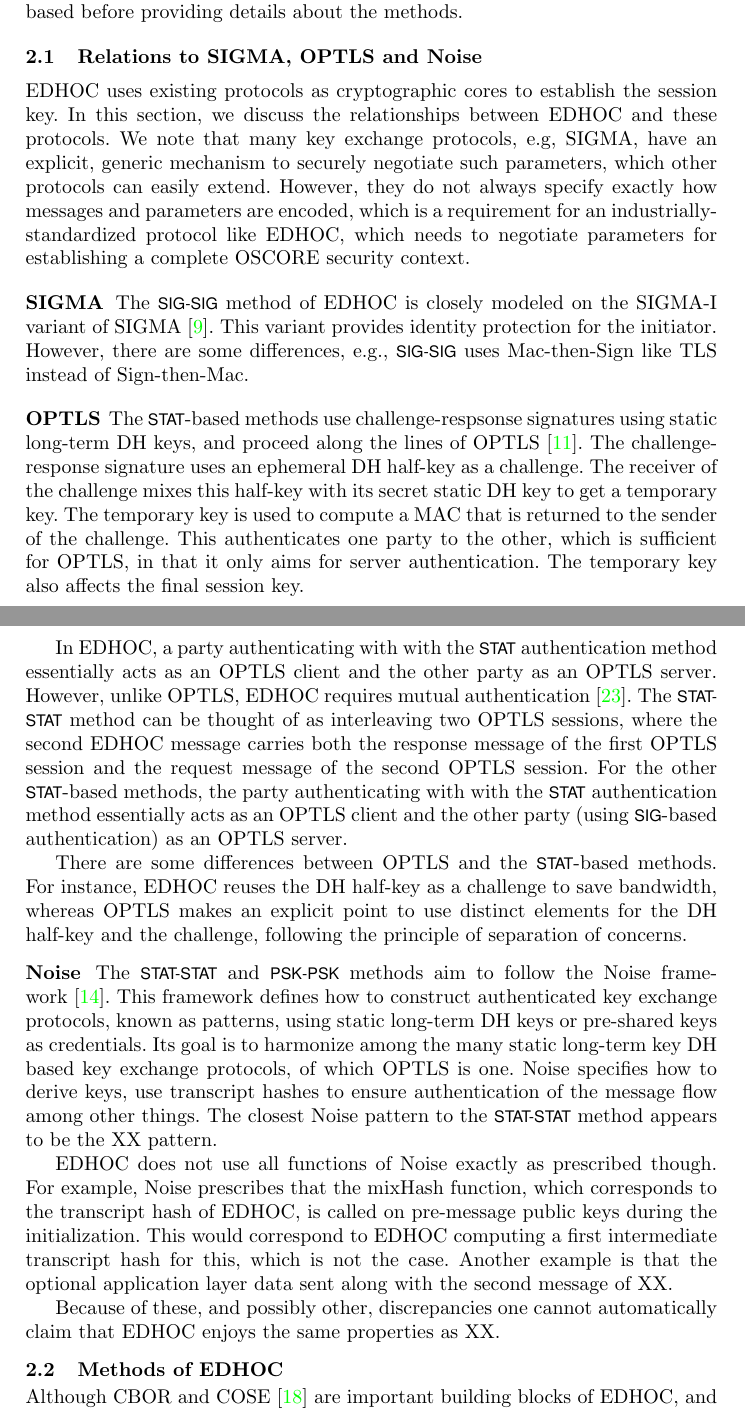
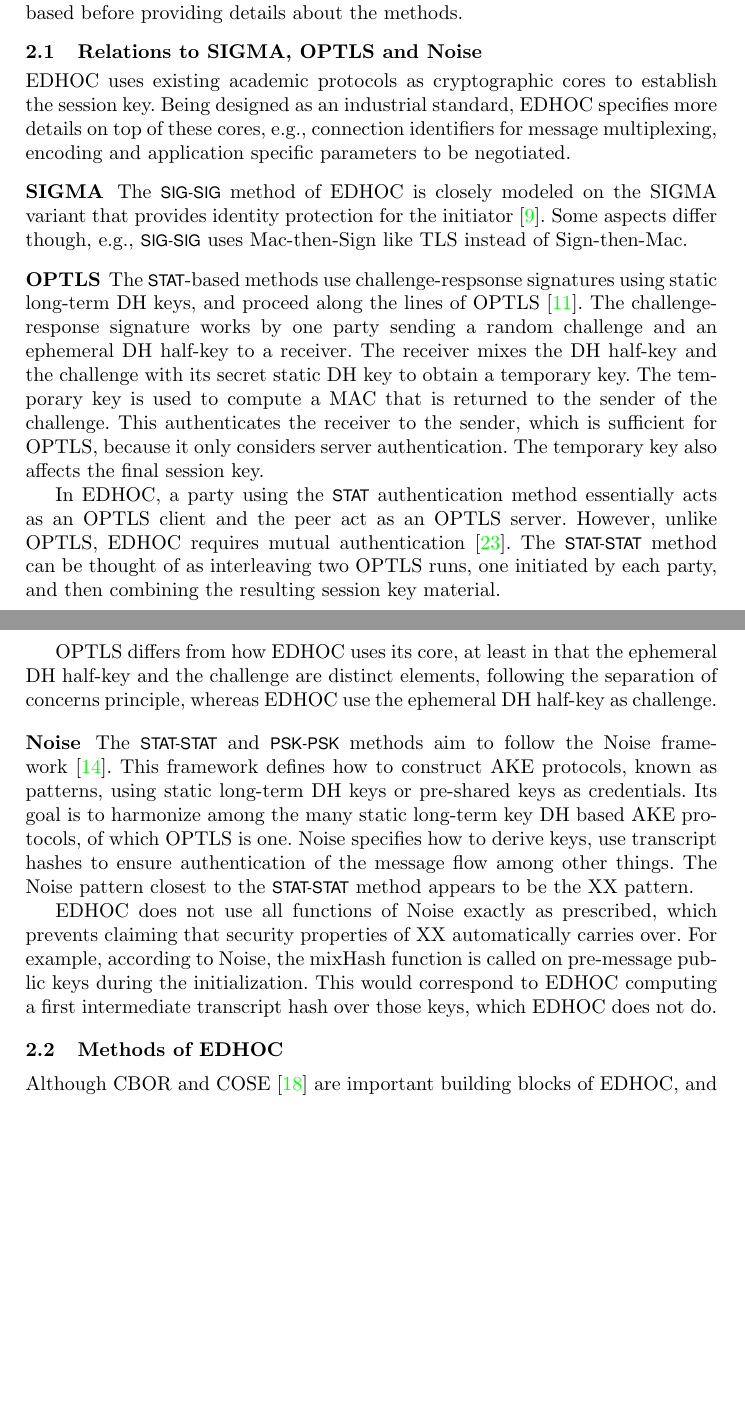
Before and after one commit to hoheinzollern/EDHOC-Verification, a LaTeX paper (models/edhoc/draftedhoc-20200301/report/main.tex, which reads models/edhoc/draftedhoc-20200301/report/edhocProtocol.tex): two parts of pages 4 and 5 of 21, joined at a grey line, cut so that both start at the same text, the shorter picture padded with empty space. Compiled offline with pdfLaTeX.

Commit message:
[fix] compression of section 2.1

```diff
--- a/models/edhoc/draftedhoc-20200301/report/edhocProtocol.tex
+++ b/models/edhoc/draftedhoc-20200301/report/edhocProtocol.tex
@@ -97,30 +97,22 @@ based before providing details about the methods.
 \subsection{Relations to \mSigma, \mOptls{} and \mNoise{}}
 \label{sec:relationsToOtherProtocols}
 \fillhack
-\mEdhoc{} uses existing protocols as cryptographic cores to
-establish the session key. In this section, we discuss the relationships between
-\mEdhoc{} and these protocols.
+\mEdhoc{} uses existing academic protocols as cryptographic cores to
+establish the session key.
 %
-We note that many key exchange protocols, e.g, \mSigma{}, have an explicit,
-generic mechanism to securely negotiate such parameters, which other protocols
-can easily extend.
-%
-However, they do not always specify exactly how messages and parameters are
-encoded, which is a requirement for an industrially-standardized protocol
-like \mEdhoc{}, which needs to negotiate parameters for establishing a
-complete \mOscore{} security context.
+Being designed as an industrial standard, \mEdhoc{} specifies more details
+on top of these cores, e.g., connection identifiers for message multiplexing,
+encoding and application specific parameters to be negotiated.
 %
 
 %-----------------------------------------------------------------------------
 \spacehack
 \subsubsection{\mSigma{}}
 \label{sec:sigma}
-The \mSigSig{} method of \mEdhoc{} is closely modeled on the \mSigmaI{} variant
-of \mSigma{}~\cite{sigma}.
+The \mSigSig{} method of \mEdhoc{} is closely modeled on the \mSigma{}
+variant that provides identity protection for the initiator~\cite{sigma}.
 %
-This variant provides identity protection for the initiator.
-%
-However, there are some differences, e.g., \mSigSig{} uses Mac-then-Sign like
+Some aspects differ though, e.g., \mSigSig{} uses Mac-then-Sign like
 \mTls{} instead of Sign-then-Mac.
 %
 
@@ -132,43 +124,44 @@ The \mStat-based methods use challenge-respsonse signatures using static
 long-term DH keys, and proceed along the lines of
 \mOptls~\cite{DBLP:conf/eurosp/KrawczykW16}.
 %
-The challenge-response signature uses an ephemeral DH half-key as a challenge.
+The challenge-response signature works by one party sending a random challenge
+and an ephemeral DH half-key to a receiver.
 %
-The receiver of the challenge mixes this half-key with its secret static DH
-key to get a temporary key.
+The receiver mixes the DH half-key and the challenge with its secret static DH
+key to obtain a temporary key.
 %
 The temporary key is used to compute a MAC that is returned to the sender of the
 challenge.
 %
-This authenticates one party to the other, which is sufficient for \mOptls,
-in that it only aims for server authentication.
+This authenticates the receiver to the sender, which is sufficient for \mOptls,
+because it only considers server authentication.
 %
 The temporary key also affects the final session key.
 %
 
-In \mEdhoc, a party authenticating with with the \mStat{} authentication method
-essentially acts as an \mOptls{} client and the other party as an \mOptls{}
+In \mEdhoc, a party using the \mStat{} authentication method
+essentially acts as an \mOptls{} client and the peer act as an \mOptls{}
 server.
 %
 However, unlike \mOptls{}, \mEdhoc{} requires mutual
 authentication~\cite{ietf-lake-reqs-04}.
 %
 The \mStatStat{} method can be thought of as interleaving two \mOptls{}
-sessions, where the second \mEdhoc{} message carries both the response
-message of the first \mOptls{} session and the request message of the
-second \mOptls{} session.
+runs, one initiated by each party, and then combining the resulting session key
+material.
 %
-For the other \mStat{}-based methods, the party authenticating with with the
-\mStat{} authentication method essentially acts as an \mOptls{} client and the
-other party (using \mSig{}-based authentication) as an \mOptls{} server.
+% KARL: this comes in section 2 anyway:
+%For the other \mStat{}-based methods, the party using the
+%\mStat{} authentication method essentially acts as an \mOptls{} client and the
+%other party (using \mSig{}-based authentication) as an \mOptls{} server.
 %
 
-There are some differences between \mOptls{} and the \mStat{}-based methods.
+%There are differences between \mOptls{} and the \mStat{}-based methods.
 %
-For instance, \mEdhoc{} reuses the DH half-key as a challenge to save
-bandwidth, whereas \mOptls{} makes an explicit point to use distinct elements
-for the DH half-key and the challenge, following the principle of separation
-of concerns.
+\mOptls{} differs from how \mEdhoc{} uses its core, at least in that the
+ephemeral DH half-key and the challenge are distinct elements,
+following the separation of concerns principle, whereas \mEdhoc{} use the
+ephemeral DH half-key as challenge.
 %
 
 %------------------------------------------------------------------------- sub
@@ -177,34 +170,29 @@ of concerns.
 The \mStatStat{} and \mPskPsk{} methods aim to follow the \mNoise{}
 framework~\cite{perrin2016noise}.
 %
-This framework defines how to construct authenticated key exchange protocols,
+This framework defines how to construct AKE protocols,
 known as patterns, using static long-term DH keys or pre-shared
 keys as credentials.
 %
 Its goal is to harmonize among the many static long-term key DH
-based key exchange protocols, of which \mOptls{} is one.
+based AKE protocols, of which \mOptls{} is one.
 %
 \mNoise{} specifies how to derive keys, use transcript hashes to ensure
 authentication of the message flow among other things.
 %
-The closest \mNoise{} pattern to the \mStatStat{} method appears to be the
+The \mNoise{} pattern closest to the \mStatStat{} method appears to be the
 XX pattern.
 %
 
-\mEdhoc{} does not use all functions of \mNoise{} exactly as prescribed though.
+\mEdhoc{} does not use all functions of \mNoise{} exactly as prescribed, which
+prevents claiming that security properties of XX
+automatically carries over.
 %
-For example, \mNoise{} prescribes that the mixHash function, which corresponds
-to the transcript hash of \mEdhoc{}, is called on pre-message public keys
-during the initialization.
+For example, according to \mNoise{}, the mixHash function is called on
+pre-message public keys during the initialization.
 %
 This would correspond to \mEdhoc{} computing a first intermediate transcript
-hash for this, which is not the case.
-%
-Another example is that the optional application layer data sent along with
-the second message of XX.
-
-Because of these, and possibly other, discrepancies one cannot automatically
-claim that \mEdhoc{} enjoys the same properties as XX.
+hash over those keys, which \mEdhoc{} does not do.
 %
 
 %------------------------------------------------------------------------- sub
```
Also changed, not shown: models/edhoc/draftedhoc-20200301/report/SSR2020-TODO.txt (+5 -4 lines), models/edhoc/draftedhoc-20200301/report/main.tex (+5 -4 lines), models/edhoc/draftedhoc-20200301/report/edhocProtocol.tex (1 more changed lines).
